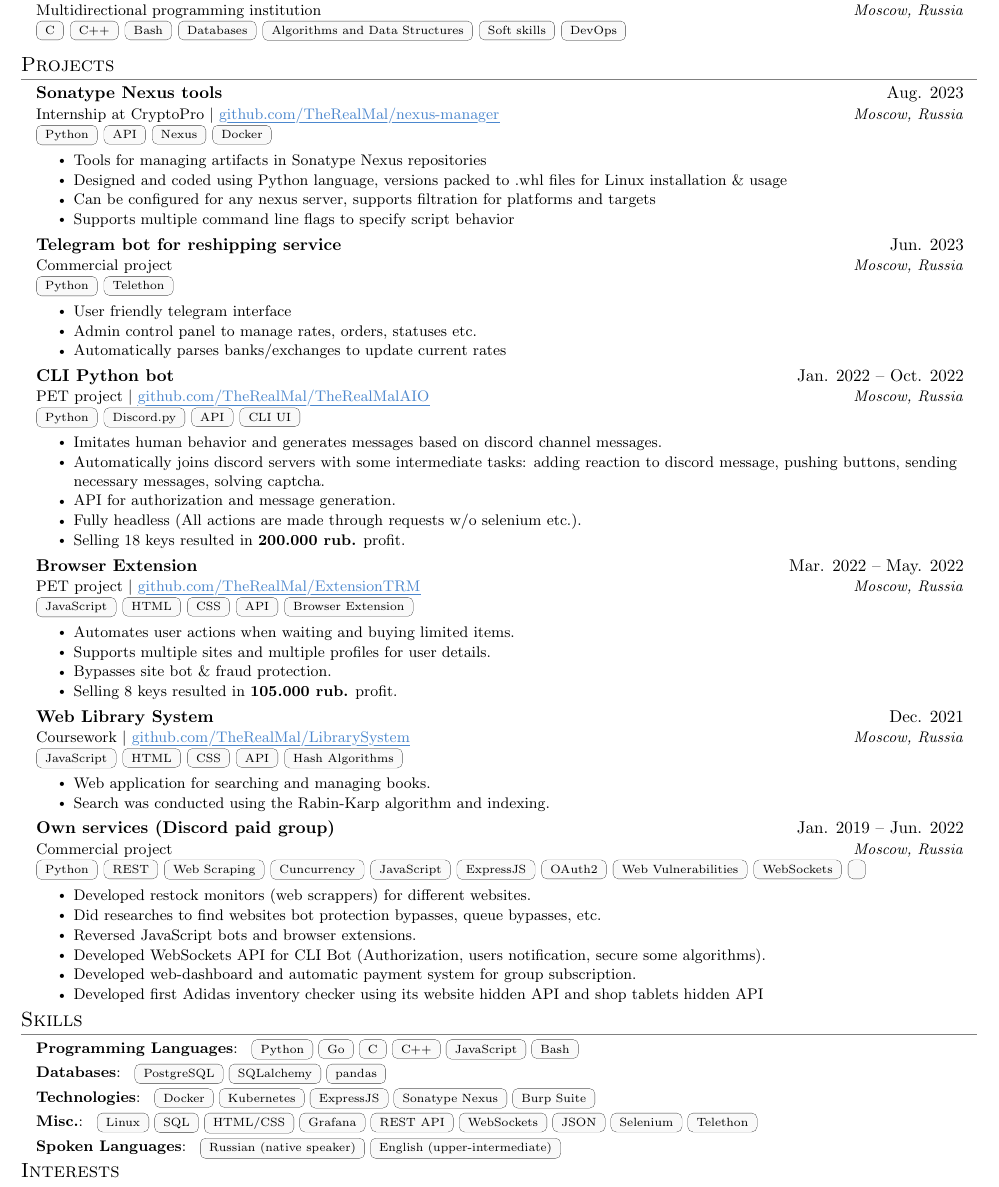
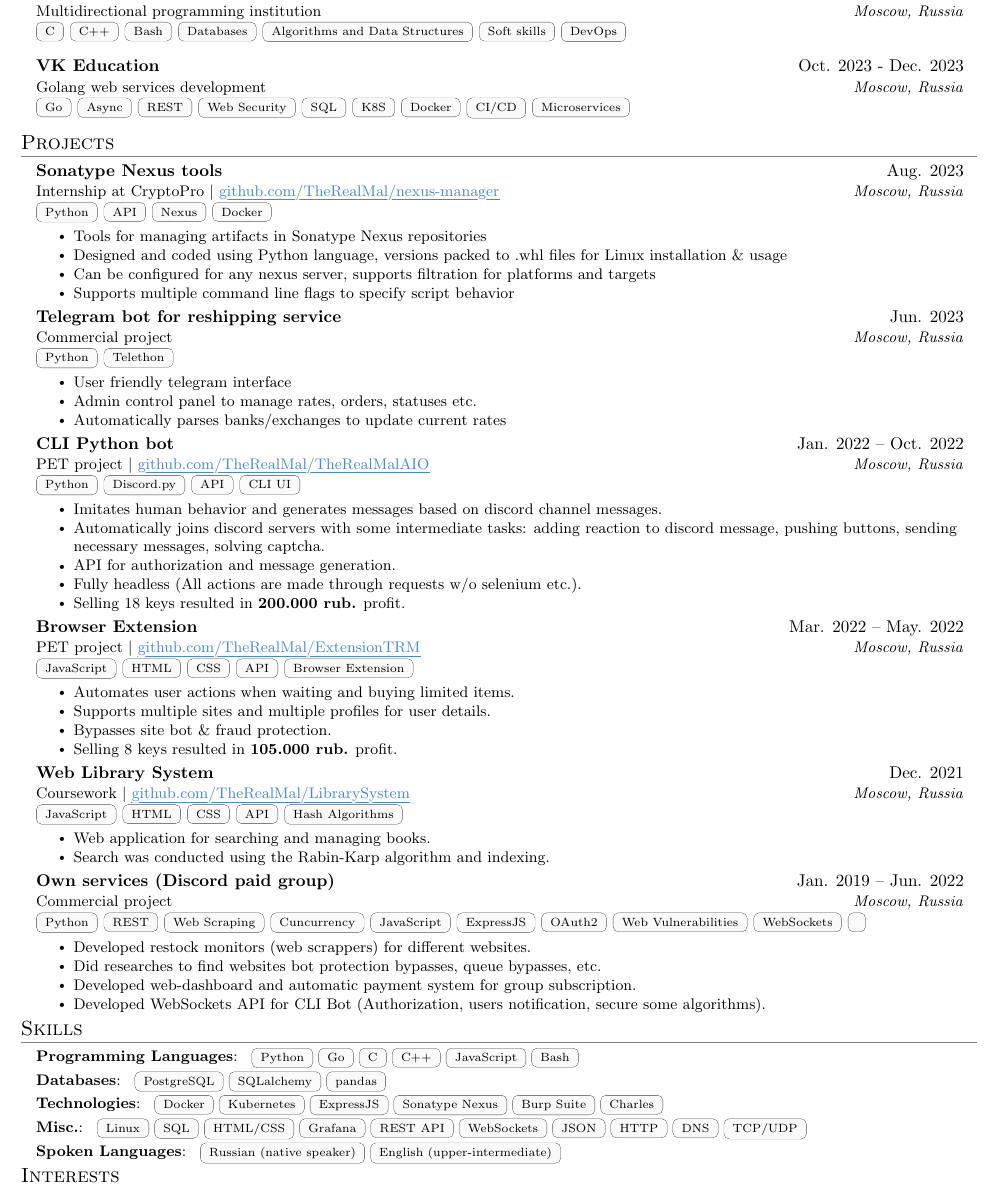
Before and after one commit to TheRealMal/cv, a LaTeX CV (CV.tex): part of the page, cut so that both start at the same text. Compiled offline with pdfLaTeX.

Commit message:
Added golang edu

```diff
--- a/CV.tex
+++ b/CV.tex
@@ -125,6 +125,12 @@
 {Multidirectional programming institution}{Moscow, Russia}
 \badges{{C, C++, Bash, Databases, Algorithms and Data Structures, Soft skills, DevOps}}
 
+\resumeSubheading
+{VK Education}{Oct. 2023 - Dec. 2023}
+{Golang web services development}{Moscow, Russia}
+\badges{{Go, Async, REST, Web Security, SQL, K8S, Docker, CI/CD, Microservices}}
+
+
 \resumeSubHeadingListEnd
 
 % ------------------------------------------------------------ %
@@ -192,10 +198,8 @@
 \resumeItemListStart
 \resumeItem{Developed restock monitors (web scrappers) for different websites.}
 \resumeItem{Did researches to find websites bot protection bypasses, queue bypasses, etc.}
-\resumeItem{Reversed JavaScript bots and browser extensions.}
+\resumeItem{Developed web-dashboard and automatic payment system for group subscription.}
 \resumeItem{Developed WebSockets API for CLI Bot (Authorization, users notification, secure some algorithms).}
-\resumeItem{Developed web-dashboard and automatic payment system for group subscription.}
-\resumeItem{Developed first Adidas inventory checker using its website hidden API and shop tablets hidden API}
 \resumeItemListEnd
 
 \resumeSubHeadingListEnd
@@ -212,10 +216,10 @@
 {\textbf{Databases}:\badges{{PostgreSQL, SQLalchemy, pandas}}}
 
 \resumeSmallHeading
-{\textbf{Technologies}:\badges{{Docker, Kubernetes, ExpressJS, Sonatype Nexus, Burp Suite}}}
+{\textbf{Technologies}:\badges{{Docker, Kubernetes, ExpressJS, Sonatype Nexus, Burp Suite, Charles}}}
 
 \resumeSmallHeading
-{\textbf{Misc.}:\badges{{Linux, SQL, HTML/CSS, Grafana, REST API, WebSockets, JSON, Selenium, Telethon}}}
+{\textbf{Misc.}:\badges{{Linux, SQL, HTML/CSS, Grafana, REST API, WebSockets, JSON, HTTP, DNS, TCP/UDP}}}
 
 \resumeSmallHeading
 {\textbf{Spoken Languages}:\badges{{Russian (native speaker), English (upper-intermediate)}}}
```
Also changed, not shown: CV.pdf.
